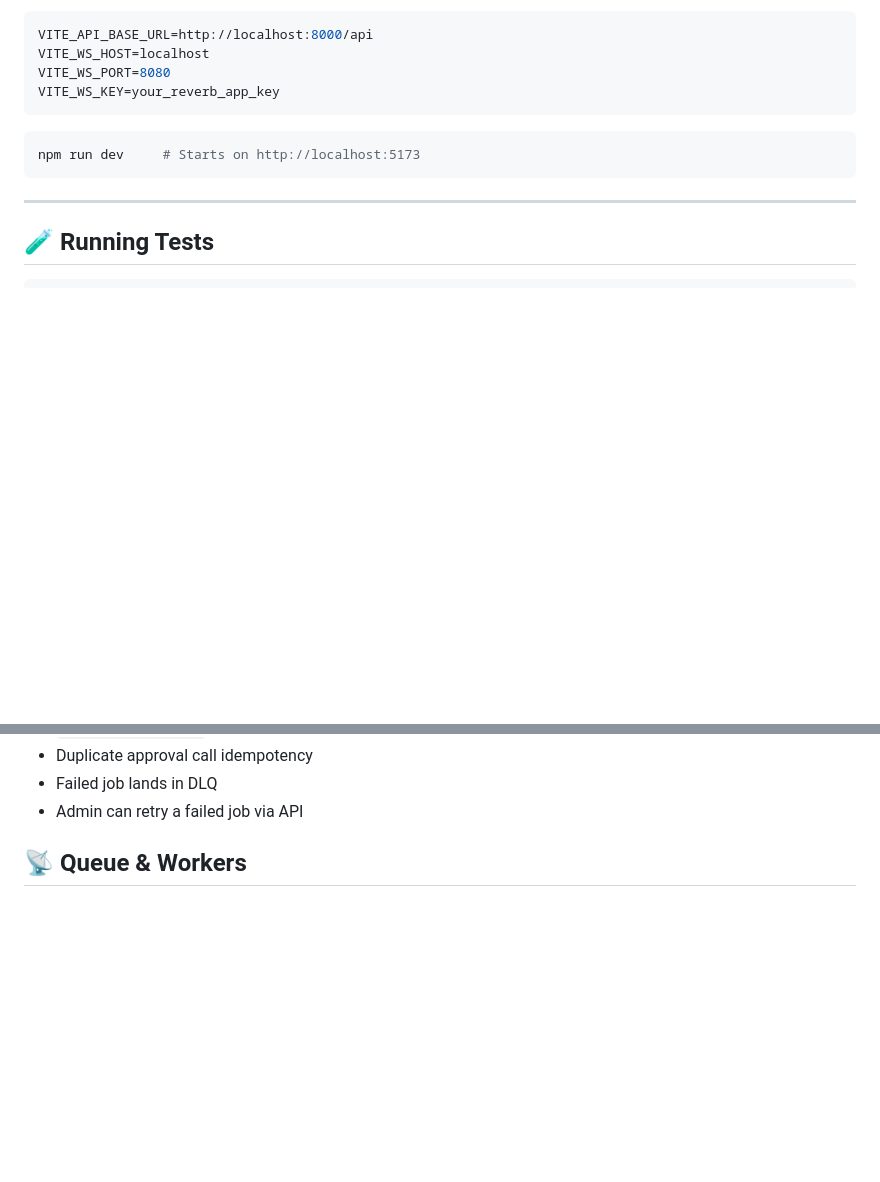
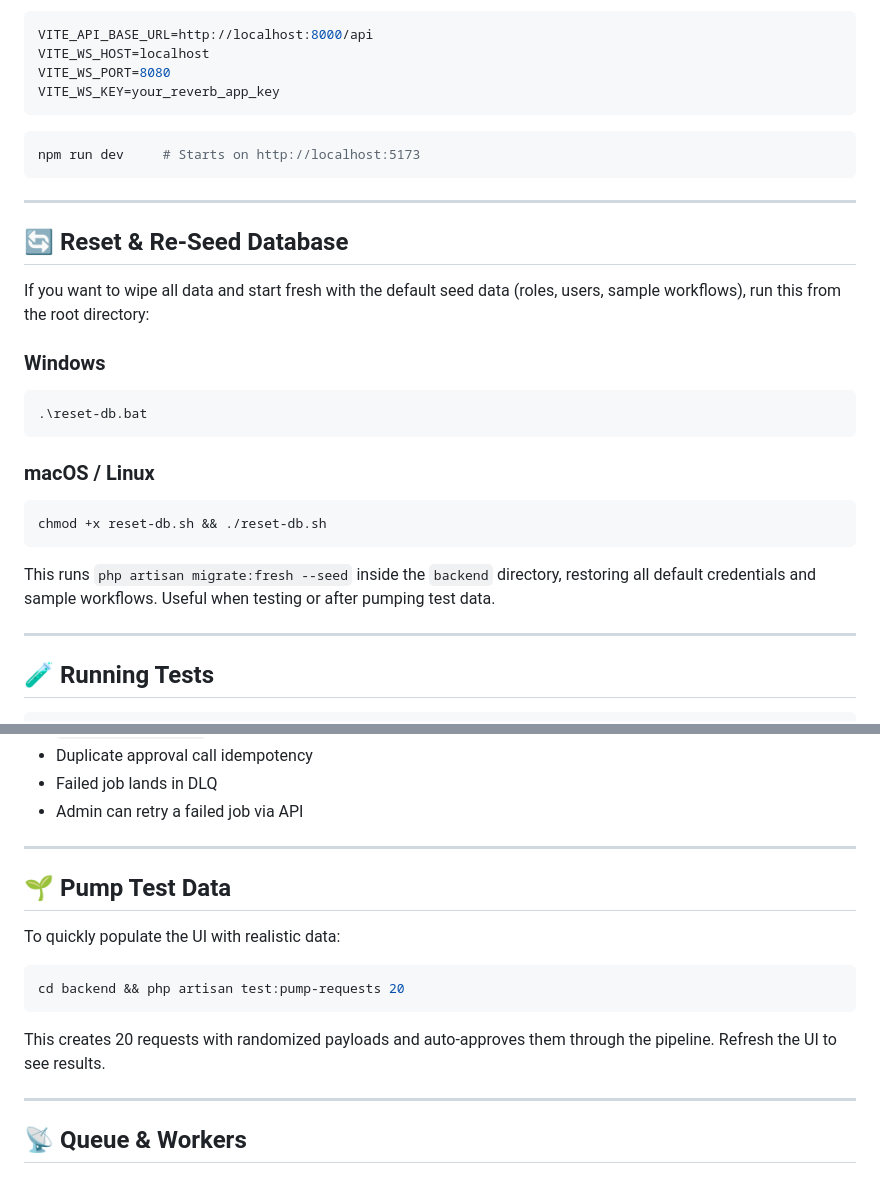
Before and after one commit to ahmed-bayome/workflow-orchestrator, a Markdown page: README.md, 2 parts joined by grey strips. Rendered like a GitHub page; blank space fills up the shorter version.

Commit message:
Update README with database reset and test instructions
Added instructions for resetting and seeding the database, running tests, and pumping test data.

````diff
--- a/README.md
+++ b/README.md
@@ -111,6 +111,24 @@ npm run dev     # Starts on http://localhost:5173
 
 ---
 
+## 🔄 Reset & Re-Seed Database
+
+If you want to wipe all data and start fresh with the default seed data (roles, users, sample workflows), run this from the root directory:
+
+### Windows
+```powershell
+.\reset-db.bat
+```
+
+### macOS / Linux
+```bash
+chmod +x reset-db.sh && ./reset-db.sh
+```
+
+This runs `php artisan migrate:fresh --seed` inside the `backend` directory, restoring all default credentials and sample workflows. Useful when testing or after pumping test data.
+
+---
+
 ## 🧪 Running Tests
 
 ```bash
@@ -127,6 +145,20 @@ Test coverage includes:
 - Duplicate approval call idempotency
 - Failed job lands in DLQ
 - Admin can retry a failed job via API
+
+---
+
+## 🌱 Pump Test Data
+
+To quickly populate the UI with realistic data:
+
+```bash
+cd backend && php artisan test:pump-requests 20
+```
+
+This creates 20 requests with randomized payloads and auto-approves them through the pipeline. Refresh the UI to see results.
+
+---
 
 ## 📡 Queue & Workers
 
````
Also changed, not shown: other parts of README.md (+1 -1 lines).
